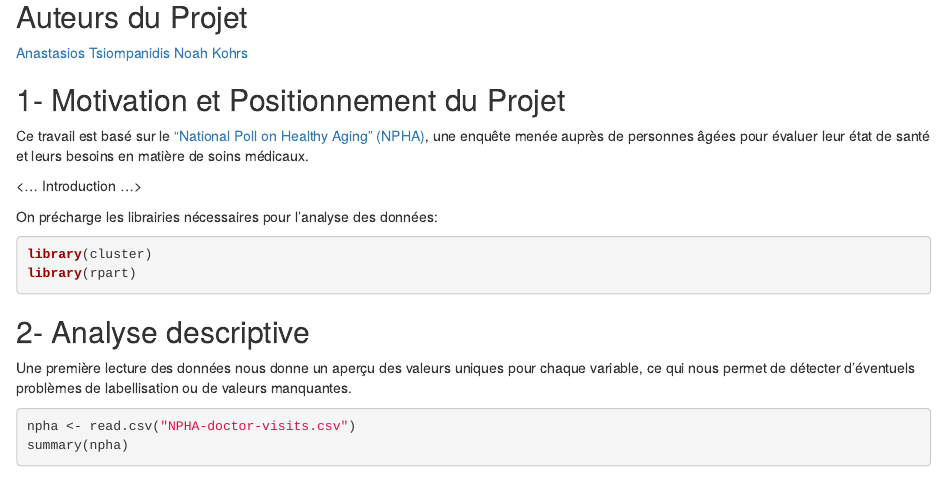
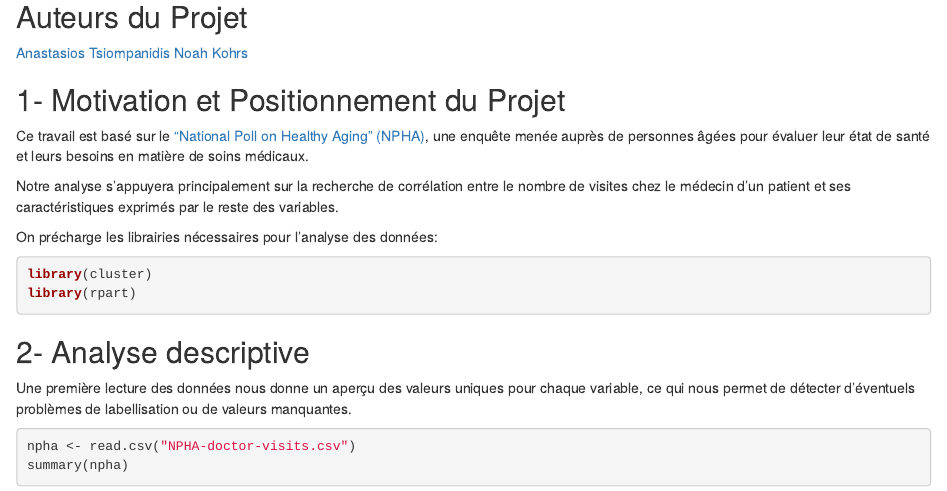
Before and after one commit to noahkohrs/SD-Data-Analysis, an R Markdown document (report.Rmd): the page in a window 1100 px wide, from 200 px down. Rendered offline with R 4.5, knitr and Pandoc, with nearby package versions.

Commit message:
removed temps <> need to be finished

````diff
--- a/report.Rmd
+++ b/report.Rmd
@@ -13,7 +13,7 @@ date: "`r Sys.Date()`"
 ## 1- Motivation et Positionnement du Projet
 Ce travail est basé sur le ["National Poll on Healthy Aging" (NPHA)](https://archive.ics.uci.edu/dataset/936/national+poll+on+healthy+aging+(npha)), une enquête menée auprès de personnes âgées pour évaluer leur état de santé et leurs besoins en matière de soins médicaux.
 
-<... Introduction ...>
+Notre analyse s'appuyera principalement sur la recherche de corrélation entre le nombre de visites chez le médecin d'un patient et ses caractéristiques exprimés par le reste des variables.
 
 On précharge les librairies nécessaires pour l'analyse des données:
 ```{r, message=FALSE, warning=FALSE}
````
Also changed, not shown: report.Rmd (2 more changed lines).
